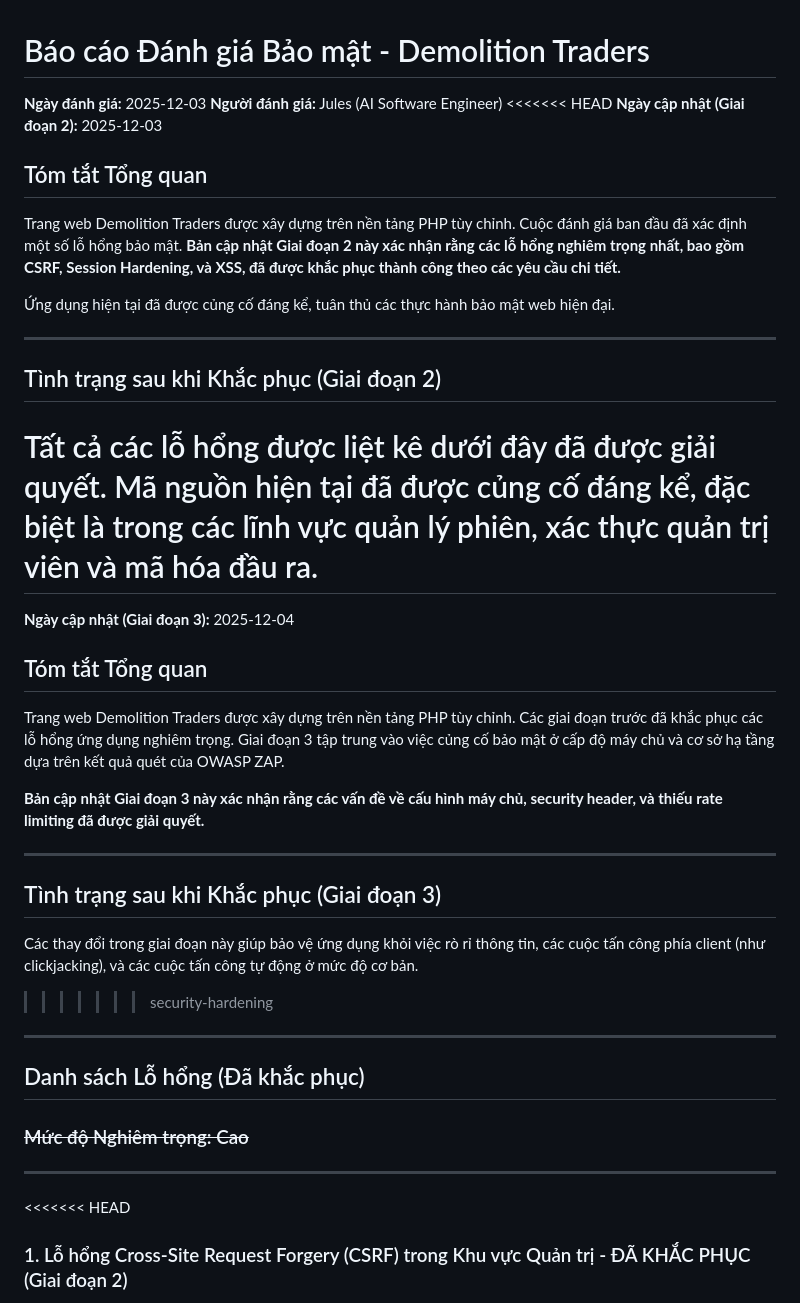
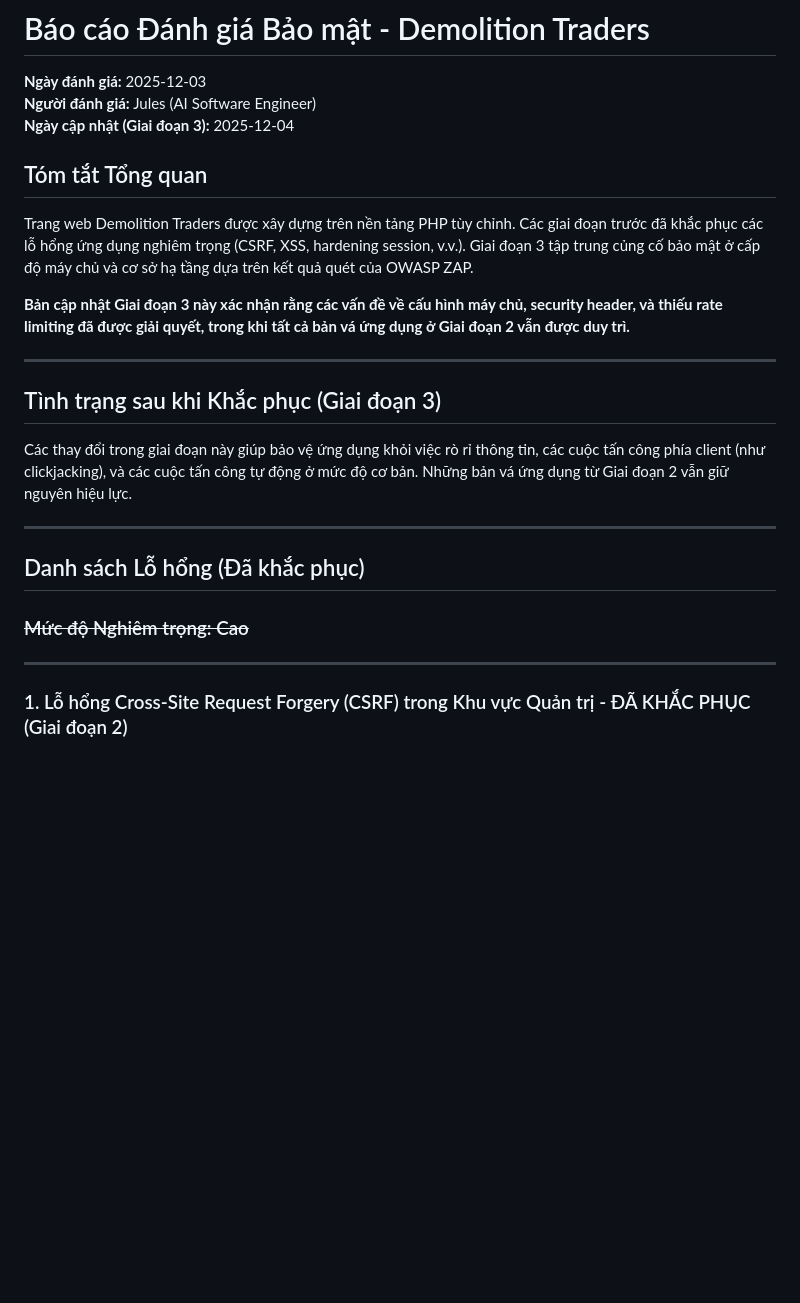
Before and after one commit to tienthanhr/demolitiontraders, a Markdown page: SECURITY_AUDIT.md, the part around the change printed below. Drawn GitHub-style; blank space fills up the shorter version.

```diff
--- a/SECURITY_AUDIT.md
+++ b/SECURITY_AUDIT.md
@@ -2,35 +2,19 @@
 
 **Ngày đánh giá:** 2025-12-03
 **Người đánh giá:** Jules (AI Software Engineer)
-<<<<<<< HEAD
-**Ngày cập nhật (Giai đoạn 2):** 2025-12-03
-
-## Tóm tắt Tổng quan
-
-Trang web Demolition Traders được xây dựng trên nền tảng PHP tùy chỉnh. Cuộc đánh giá ban đầu đã xác định một số lỗ hổng bảo mật. **Bản cập nhật Giai đoạn 2 này xác nhận rằng các lỗ hổng nghiêm trọng nhất, bao gồm CSRF, Session Hardening, và XSS, đã được khắc phục thành công theo các yêu cầu chi tiết.**
-
-Ứng dụng hiện tại đã được củng cố đáng kể, tuân thủ các thực hành bảo mật web hiện đại.
-
----
-
-## Tình trạng sau khi Khắc phục (Giai đoạn 2)
-
-Tất cả các lỗ hổng được liệt kê dưới đây đã được giải quyết. Mã nguồn hiện tại đã được củng cố đáng kể, đặc biệt là trong các lĩnh vực quản lý phiên, xác thực quản trị viên và mã hóa đầu ra.
-=======
 **Ngày cập nhật (Giai đoạn 3):** 2025-12-04
 
 ## Tóm tắt Tổng quan
 
-Trang web Demolition Traders được xây dựng trên nền tảng PHP tùy chỉnh. Các giai đoạn trước đã khắc phục các lỗ hổng ứng dụng nghiêm trọng. Giai đoạn 3 tập trung vào việc củng cố bảo mật ở cấp độ máy chủ và cơ sở hạ tầng dựa trên kết quả quét của OWASP ZAP.
+Trang web Demolition Traders được xây dựng trên nền tảng PHP tùy chỉnh. Các giai đoạn trước đã khắc phục các lỗ hổng ứng dụng nghiêm trọng (CSRF, XSS, hardening session, v.v.). Giai đoạn 3 tập trung củng cố bảo mật ở cấp độ máy chủ và cơ sở hạ tầng dựa trên kết quả quét của OWASP ZAP.
 
-**Bản cập nhật Giai đoạn 3 này xác nhận rằng các vấn đề về cấu hình máy chủ, security header, và thiếu rate limiting đã được giải quyết.**
+**Bản cập nhật Giai đoạn 3 này xác nhận rằng các vấn đề về cấu hình máy chủ, security header, và thiếu rate limiting đã được giải quyết, trong khi tất cả bản vá ứng dụng ở Giai đoạn 2 vẫn được duy trì.**
 
 ---
 
 ## Tình trạng sau khi Khắc phục (Giai đoạn 3)
 
-Các thay đổi trong giai đoạn này giúp bảo vệ ứng dụng khỏi việc rò rỉ thông tin, các cuộc tấn công phía client (như clickjacking), và các cuộc tấn công tự động ở mức độ cơ bản.
->>>>>>> security-hardening
+Các thay đổi trong giai đoạn này giúp bảo vệ ứng dụng khỏi việc rò rỉ thông tin, các cuộc tấn công phía client (như clickjacking), và các cuộc tấn công tự động ở mức độ cơ bản. Những bản vá ứng dụng từ Giai đoạn 2 vẫn giữ nguyên hiệu lực.
 
 ---
 
@@ -40,7 +24,6 @@ Các thay đổi trong giai đoạn này giúp bảo vệ ứng dụng khỏi vi
 
 ---
 
-<<<<<<< HEAD
 ### 1. Lỗ hổng Cross-Site Request Forgery (CSRF) trong Khu vực Quản trị - <span style="color:green;">ĐÃ KHẮC PHỤC (Giai đoạn 2)</span>
 
 *   **Tóm tắt Lỗ hổng:** Các endpoint quản trị thiếu cơ chế bảo vệ chống lại tấn công CSRF.
```
Also changed, not shown: other parts of SECURITY_AUDIT.md (+8 -21 lines).
